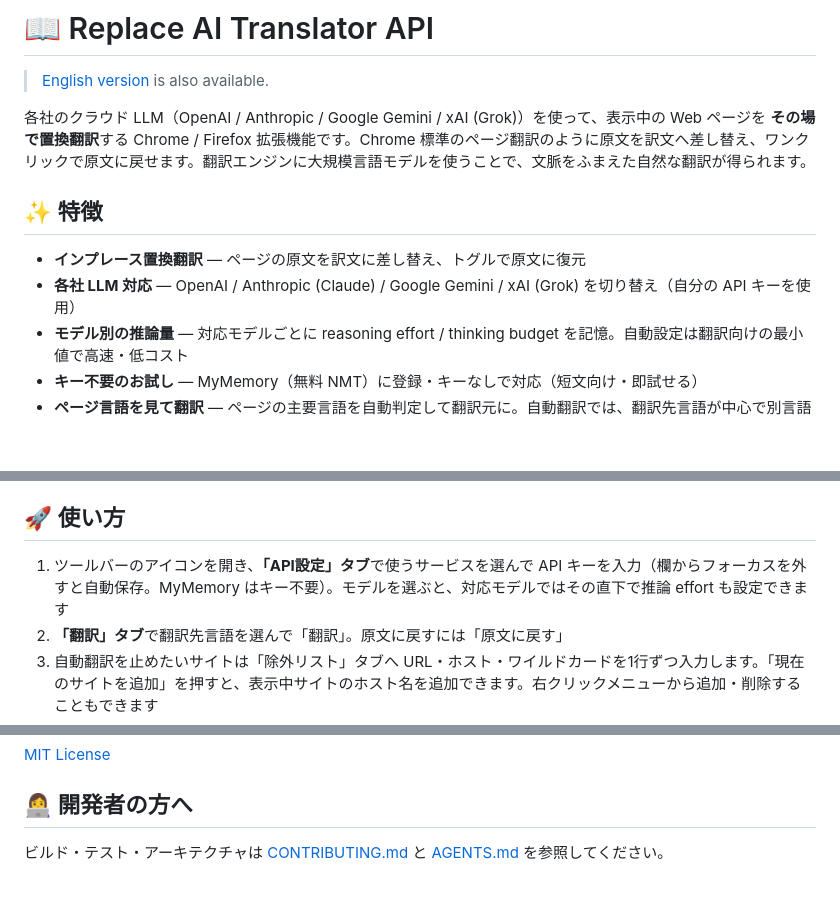
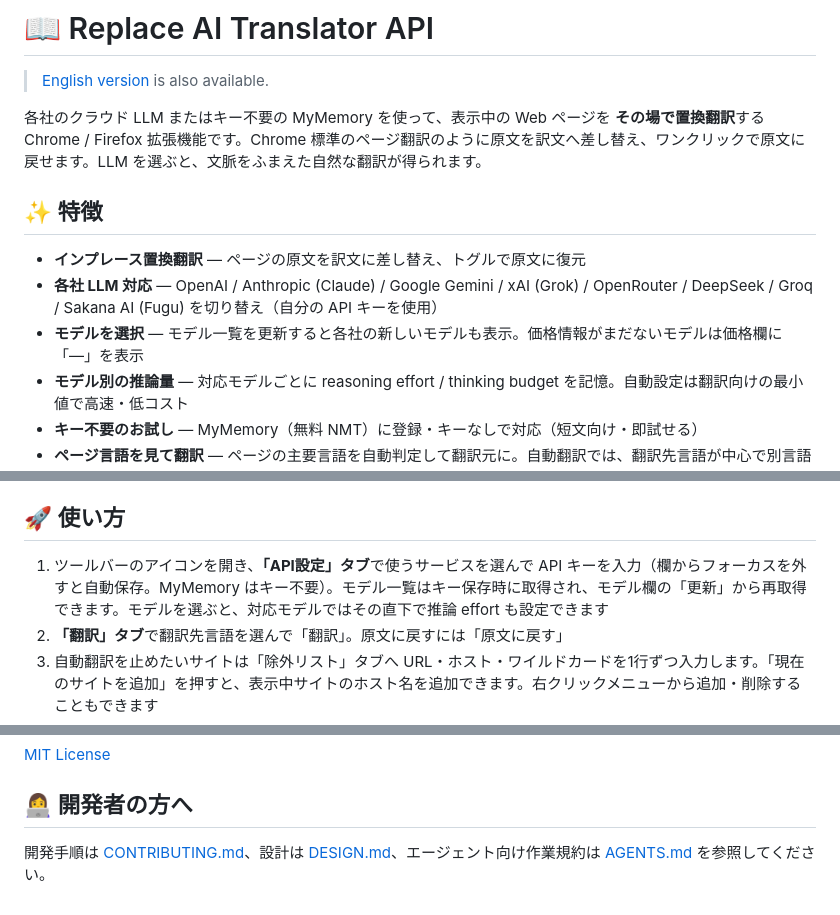
Before and after one commit to 1llum1n4t1s/ReplaceTranslator, a Markdown page: README.md, 3 parts joined by grey strips. Rendered like a GitHub page; blank space fills up the shorter version.

```diff
--- a/README.md
+++ b/README.md
@@ -2,11 +2,12 @@
 
 > [English version](README.en.md) is also available.
 
-各社のクラウド LLM（OpenAI / Anthropic / Google Gemini / xAI (Grok)）を使って、表示中の Web ページを **その場で置換翻訳**する Chrome / Firefox 拡張機能です。Chrome 標準のページ翻訳のように原文を訳文へ差し替え、ワンクリックで原文に戻せます。翻訳エンジンに大規模言語モデルを使うことで、文脈をふまえた自然な翻訳が得られます。
+各社のクラウド LLM またはキー不要の MyMemory を使って、表示中の Web ページを **その場で置換翻訳**する Chrome / Firefox 拡張機能です。Chrome 標準のページ翻訳のように原文を訳文へ差し替え、ワンクリックで原文に戻せます。LLM を選ぶと、文脈をふまえた自然な翻訳が得られます。
 
 ## ✨ 特徴
 - **インプレース置換翻訳** — ページの原文を訳文に差し替え、トグルで原文に復元
-- **各社 LLM 対応** — OpenAI / Anthropic (Claude) / Google Gemini / xAI (Grok) を切り替え（自分の API キーを使用）
+- **各社 LLM 対応** — OpenAI / Anthropic (Claude) / Google Gemini / xAI (Grok) / OpenRouter / DeepSeek / Groq / Sakana AI (Fugu) を切り替え（自分の API キーを使用）
+- **モデルを選択** — モデル一覧を更新すると各社の新しいモデルも表示。価格情報がまだないモデルは価格欄に「—」を表示
 - **モデル別の推論量** — 対応モデルごとに reasoning effort / thinking budget を記憶。自動設定は翻訳向けの最小値で高速・低コスト
 - **キー不要のお試し** — MyMemory（無料 NMT）に登録・キーなしで対応（短文向け・即試せる）
 - **ページ言語を見て翻訳** — ページの主要言語を自動判定して翻訳元に。自動翻訳では、翻訳先言語が中心で別言語の混在が少ないページをスキップ（日本語ページに混ざった英語メニューを巻き込まない）
@@ -51,7 +52,7 @@ API キーは以下から取得できます:
 3. 「パッケージ化されていない拡張機能を読み込む」で本フォルダを選択
 
 ## 🚀 使い方
-1. ツールバーのアイコンを開き、**「API設定」タブ**で使うサービスを選んで API キーを入力（欄からフォーカスを外すと自動保存。MyMemory はキー不要）。モデルを選ぶと、対応モデルではその直下で推論 effort も設定できます
+1. ツールバーのアイコンを開き、**「API設定」タブ**で使うサービスを選んで API キーを入力（欄からフォーカスを外すと自動保存。MyMemory はキー不要）。モデル一覧はキー保存時に取得され、モデル欄の「更新」から再取得できます。モデルを選ぶと、対応モデルではその直下で推論 effort も設定できます
 2. **「翻訳」タブ**で翻訳先言語を選んで「翻訳」。原文に戻すには「原文に戻す」
 3. 自動翻訳を止めたいサイトは「除外リスト」タブへ URL・ホスト・ワイルドカードを1行ずつ入力します。「現在のサイトを追加」を押すと、表示中サイトのホスト名を追加できます。右クリックメニューから追加・削除することもできます
 4. ブラウザ再起動後も同じ訳文を再利用したい場合だけ、「翻訳」タブの **「永続翻訳キャッシュ」** を ON にします（最大30日。OFF にすると保存済みキャッシュを削除）
@@ -85,4 +86,4 @@ API キーは以下から取得できます:
 [MIT License](LICENSE)
 
 ## 👩‍💻 開発者の方へ
-ビルド・テスト・アーキテクチャは [CONTRIBUTING.md](CONTRIBUTING.md) と [AGENTS.md](AGENTS.md) を参照してください。
+開発手順は [CONTRIBUTING.md](CONTRIBUTING.md)、設計は [DESIGN.md](DESIGN.md)、エージェント向け作業規約は [AGENTS.md](AGENTS.md) を参照してください。
```
Also changed, not shown: AGENTS.md (+2 -2 lines), DESIGN.md (+6 -0 lines).
